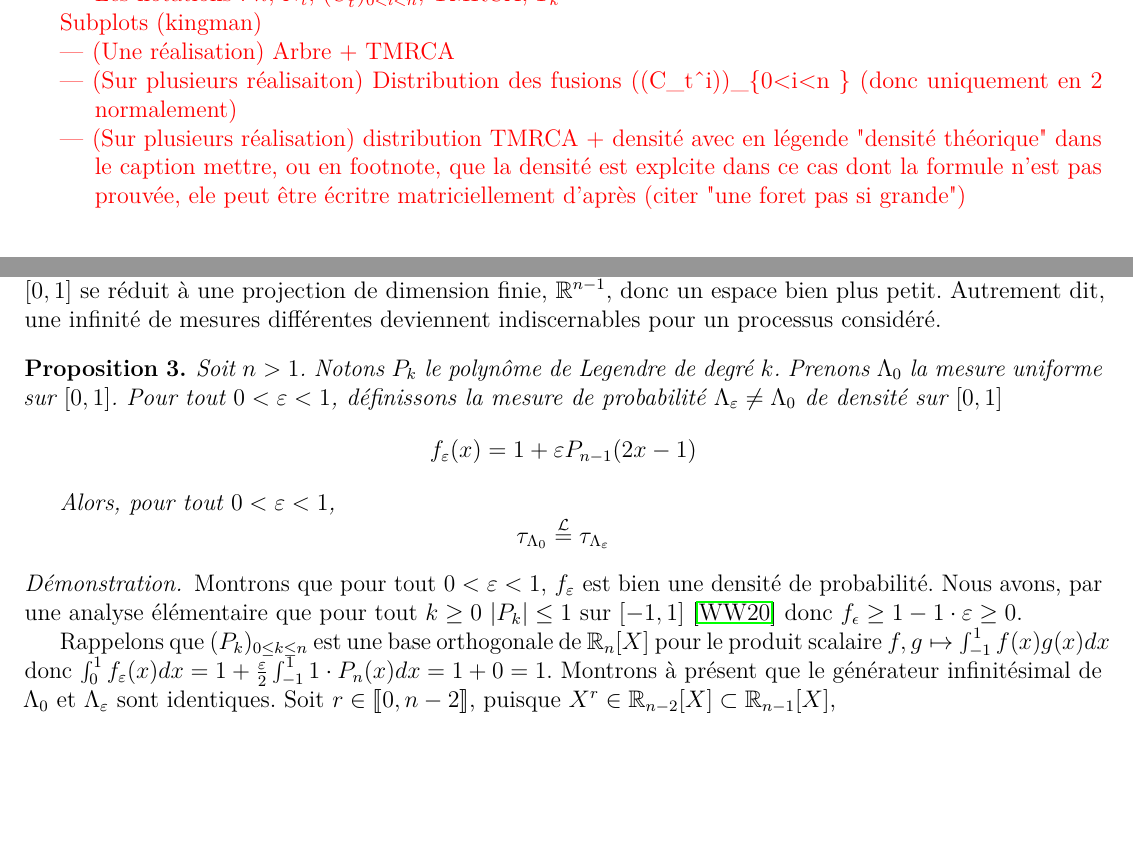
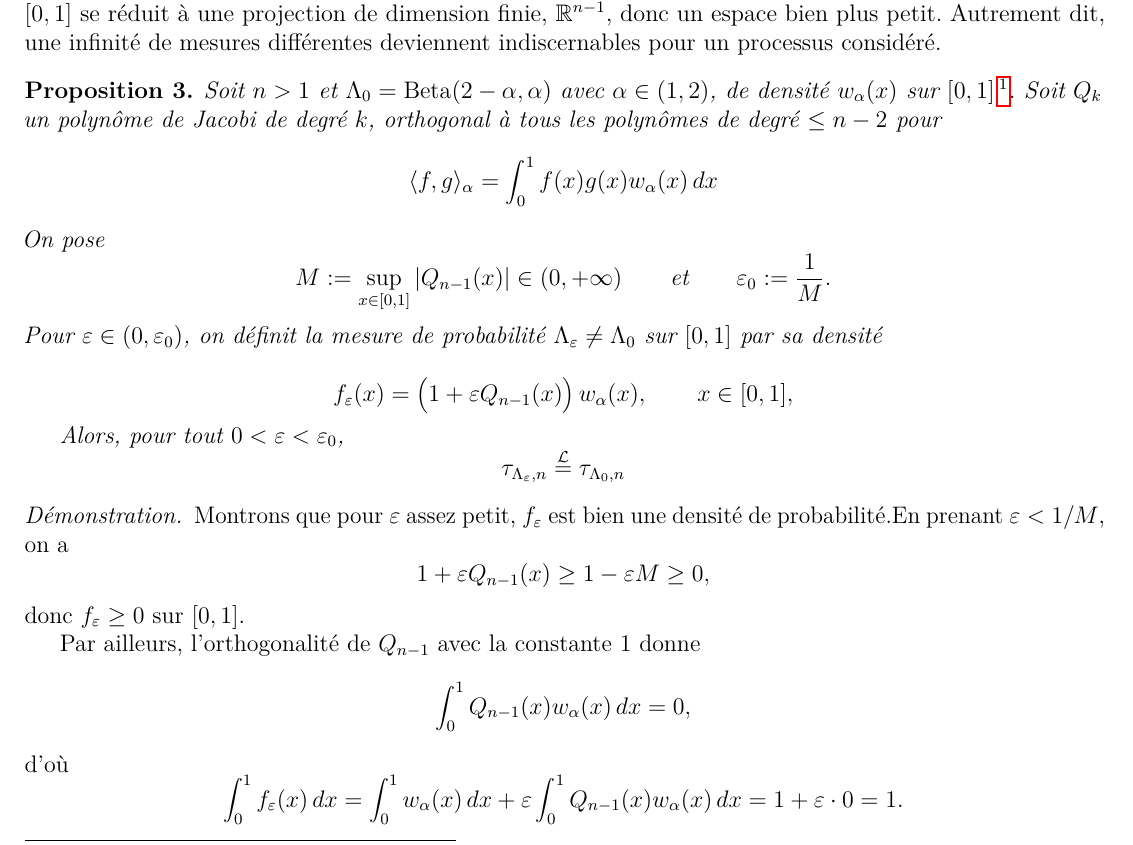
Before and after one commit to Sala2Code/Coalescent_Simulation, a LaTeX document (LaTeX/main.tex): two parts of pages 3 and 5 of 7 before the commit and part of page 5 of 7 after it, the two joined at a grey line, cut at the place of the change, the shorter picture padded with empty space. Compiled offline with pdfLaTeX.

Commit message:
ajout de beta+jacobi(le passée est en commentaire)

```diff
--- a/LaTeX/main.tex
+++ b/LaTeX/main.tex
@@ -248,16 +248,16 @@
         \end{itemize}
     }
 
-    \textcolor{red}{
-        Subplots (kingman)
-        \begin{itemize}
-            \item (Une réalisation) Arbre + TMRCA
-            \item (Sur plusieurs réalisaiton) Distribution des fusions ((C\_t\^{}i))\_\{0<i<n \} (donc uniquement en 2 normalement)
-            \item  (Sur plusieurs réalisation) distribution TMRCA + densité avec en légende "densité théorique"
-            dans le caption mettre, ou en footnote, que la densité est explcite dans ce cas dont la formule
-            n'est pas prouvée, ele peut être écritre matriciellement d'après (citer "une foret pas si grande")
-        \end{itemize}
-    }
+%\textcolor{red}{
+%    Subplots (kingman)
+%    \begin{itemize}
+%        \item (Une réalisation) Arbre + TMRCA
+%        \item (Sur plusieurs réalisaiton) Distribution des fusions ((C\_t\^{}i))\_\{0<i<n \} (donc uniquement en 2 normalement)
+%        \item  (Sur plusieurs réalisation) distribution TMRCA + densité avec en légende "densité théorique"
+%        dans le caption mettre, ou en footnote, que la densité est explcite dans ce cas dont la formule
+%        n'est pas prouvée, ele peut être écritre matriciellement d'après (citer "une foret pas si grande")
+%    \end{itemize}
+%}
 
     \section{Analyse du TMRCA}
     \subsection{Aux extrêmes de l'arbre. }
@@ -525,39 +525,57 @@
     une infinité de mesures différentes
     deviennent indiscernables pour un processus considéré.
 
-    \begin{proposition}\label{}
-        Soit $n>1$. Notons $P_k$ le polynôme de
-        Legendre de degré $k$.
-        Prenons $\Lambda_0$ la mesure uniforme
-        sur $[0,1]$. Pour tout $0<\varepsilon<1$,
-        définissons la mesure de probabilité
-        $\Lambda_\varepsilon \neq \Lambda_0$
-        de densité sur $[0,1]$
+
+\begin{proposition}\label{prop:beta_indiscernable}
+    Soit $n>1$ et $\Lambda_0=\mathrm{Beta}(2-\alpha,\alpha)$ avec $\alpha\in(1,2)$,
+    de densité $w_\alpha(x)$ sur $[0,1]$ \footnote{\[
+    w_\alpha(x)
+    = \frac{1}{B(2-\alpha,\alpha)}\, x^{1-\alpha}(1-x)^{\alpha-1},
+    \qquad x\in[0,1]
+\]
+}.
+    Soit $Q_{k}$ un polynôme de Jacobi de degré $k$,
+    orthogonal à tous les polynômes de degré $\le n-2$ pour
     \[
-        f_\varepsilon(x) = 1 + \varepsilon P_{n-1}(2x-1)
+    \langle f,g\rangle_\alpha=\int_0^1 f(x)g(x) w_\alpha(x)\,dx
+    \]
+      On pose
+  \[
+    M:=\sup_{x\in[0,1]}|Q_{n-1}(x)| \in (0,+\infty)
+    \qquad\text{et}\qquad
+    \varepsilon_0 := \frac{1}{M}.
+  \]
+  Pour $\varepsilon\in(0,\varepsilon_0)$, on définit la mesure de probabilité $\Lambda_{\varepsilon} \neq
+    \Lambda_0$ sur $[0,1]$ par sa densité
+
+    \[
+    f_\varepsilon(x)
+    =\bigl(1+\varepsilon Q_{n-1}(x)\bigr)\,w_\alpha(x),
+    \qquad x\in[0,1],
     \]
 
-        Alors, pour tout $0<\varepsilon<1$,
+    Alors, pour tout $0<\varepsilon<\varepsilon_0$,
     \[
-        \tau_{\Lambda_0} \overset{\mathcal{L}}{=} \tau_{\Lambda_\varepsilon}
+    \tau_{\Lambda_\varepsilon,n}
+    \overset{\mathcal{L}}{=}
+    \tau_{\Lambda_0,n}
     \]
-
 \end{proposition}
 \begin{proof}
-        Montrons que pour tout $0<\varepsilon<1$,
-        $f_\varepsilon$ est bien une densité de probabilité.
-        Nous avons, par une analyse élémentaire que
-        pour tout $k\geq 0$
-        $|P_k|\leq 1$ sur $[-1,1]$
-        \cite{WhittakerWatson1920} donc $f_\epsilon \geq 1-1\cdot\varepsilon \geq0 $.
+    Montrons que pour $\varepsilon$ assez petit, $f_\varepsilon$ est bien une densité
+    de probabilité.En prenant $\varepsilon<1/M$, on a
+    \[
+        1+\varepsilon Q_{n-1}(x)\ge 1-\varepsilon M \ge 0,
+    \]
+    donc $f_\varepsilon\ge 0$ sur $[0,1]$.
 
-        Rappelons que $(P_k)_{0\leq k \leq n}$ est une base orthogonale de
-        $\mathbb{R}_n[X]$ pour le produit scalaire
-        $f,g \mapsto \int_{-1}^1 f(x)g(x) dx$
-        donc $\int_0^1 f_\varepsilon(x)dx =
-        1+\frac{\varepsilon}{2} \int_{-1}^1 1\cdot P_n(x) dx = 1+0 = 1$.
-        Montrons à présent que le générateur infinitésimal
-        de $\Lambda_0$ et $\Lambda_\varepsilon$ sont identiques.
-        Soit $r \in \llbracket 0, n-2 \rrbracket$,
-        puisque $X^r \in \mathbb{R}_{n-2}[X]
-        \subset \mathbb{R}_{n-1}[X]$,
+    Par ailleurs, l’orthogonalité de $Q_{n-1}$ avec la constante $1$ donne
+    \[
+        \int_0^1 Q_{n-1}(x) w_\alpha(x)\,dx = 0,
+    \]
+    d’où
+    \[
+        \int_0^1 f_\varepsilon(x)\,dx
+        = \int_0^1 w_\alpha(x)\,dx
+          + \varepsilon \int_0^1 Q_{n-1}(x)w_\alpha(x)\,dx
+        = 1 + \varepsilon\cdot 0 = 1.
```
Also changed, not shown: LaTeX/main.bbl, LaTeX/main.pdf, LaTeX/photo/plot_foret_pas_gde_beta.png (added), LaTeX/photo/plot_foret_pas_gde_beta.svg (added), LaTeX/photo/plot_foret_pas_grande.png (added), LaTeX/photo/plot_foret_pas_grande.svg, LaTeX/svg-inkscape/plot_foret_pas_gde_beta_svg-tex.pdf (added), LaTeX/svg-inkscape/plot_foret_pas_gde_beta_svg-tex.pdf_tex (added), LaTeX/main.tex (90 more changed lines), 9 other files. Lines whose indentation alone changed are shown as unchanged.
